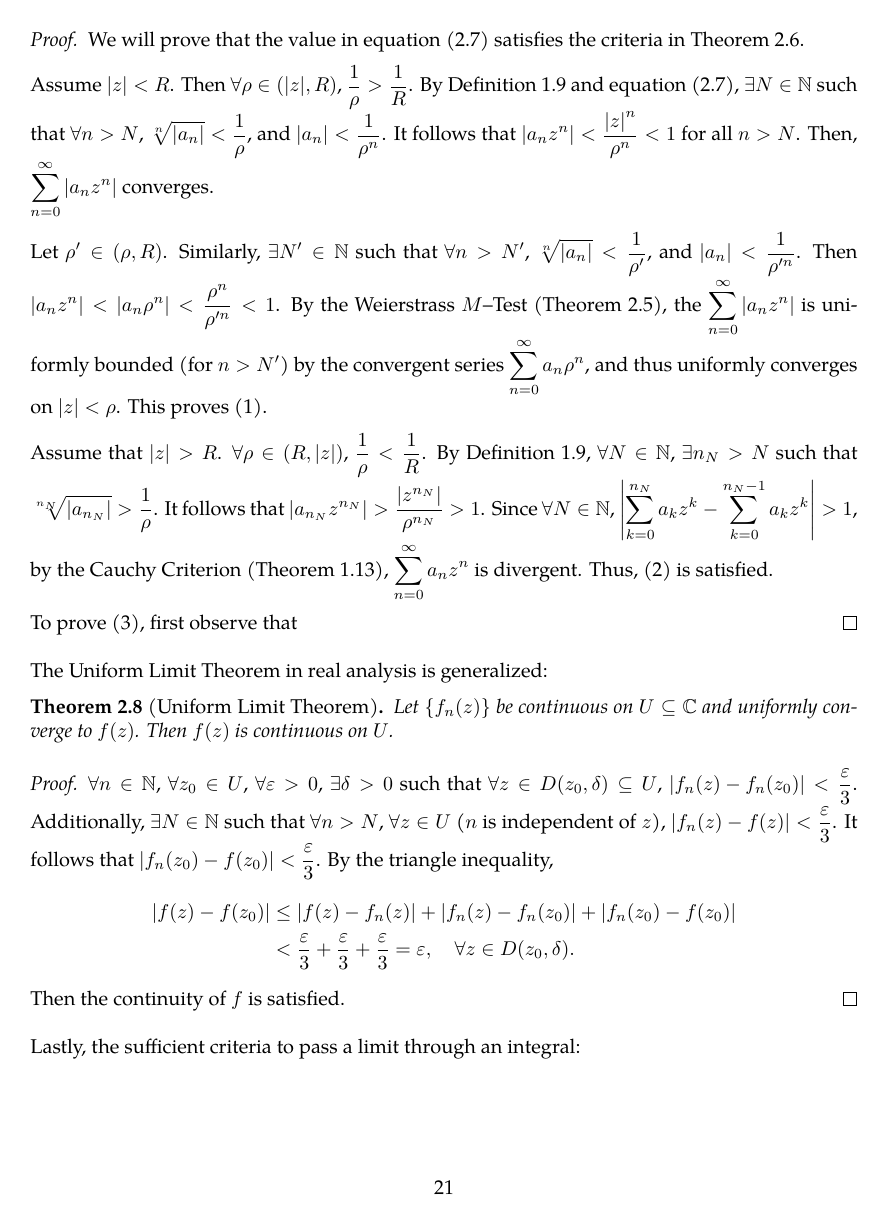
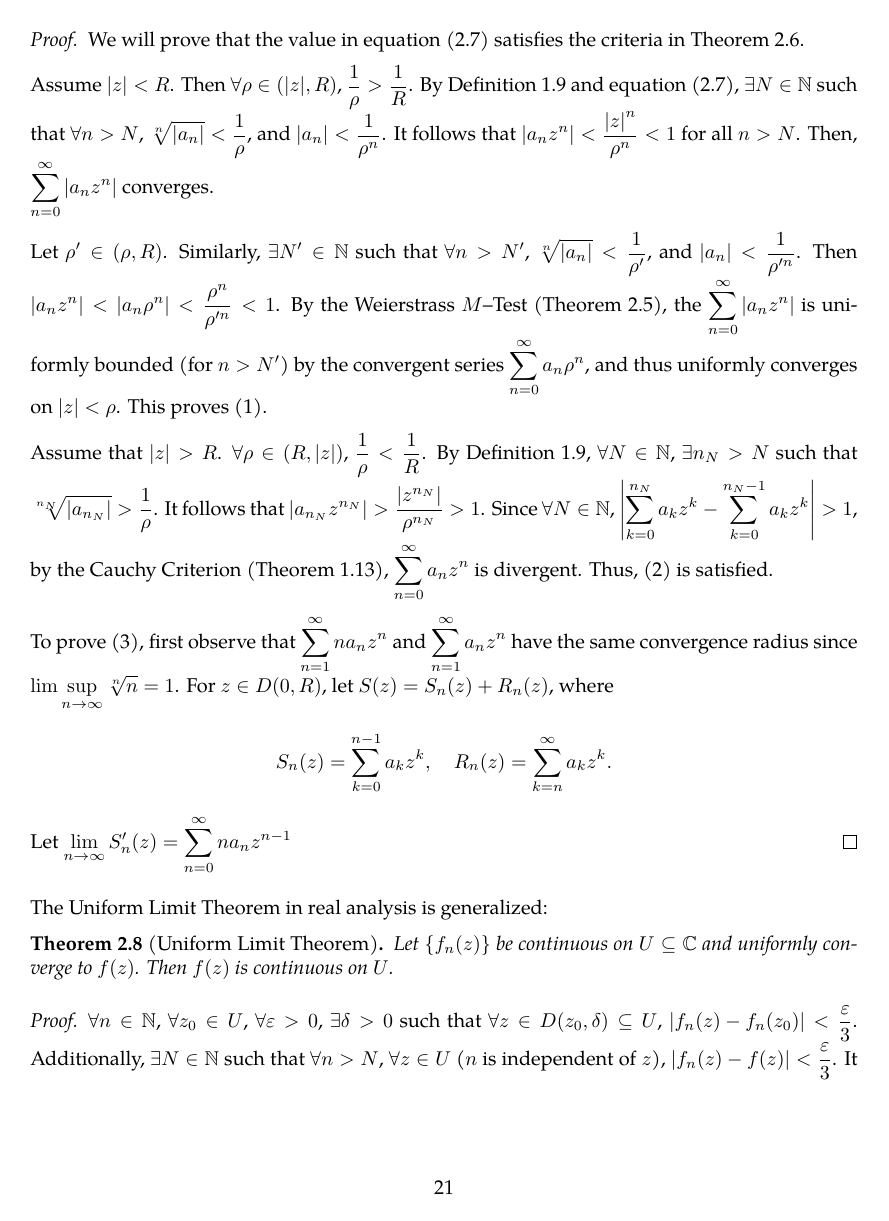
Before and after one commit to slipperking/complex-analysis-latex, a LaTeX document (main.tex): page 21 of 57. Compiled offline with pdfLaTeX.

Commit message:
overleaf_to_git (Thu Jun 12 00:45:36 2025 -0700): update main.tex from r10753 to r10760

```diff
--- a/main.tex
+++ b/main.tex
@@ -551,7 +551,8 @@ Of course, a convergence radius of \(0\) implies that the series is divergent ev
 
     Assume that \(\abs{z}>R\). \(\forall\rho\in\qty(R,|z|)\), \(\frac{1}{\rho}<\frac{1}{R}\). By \autoref{def:limsup}, \(\forall N\in\mathbb{N}\), \(\exists n_N>N\) such that \(\sqrt[n_N]{\abs{a_{n_N}}}>\frac{1}{\rho}\). It follows that \(\abs{a_{n_N}z^{n_N}}>\frac{\abs{z^{n_N}}}{\rho^{n_N}}>1\). Since \(\forall N\in\mathbb{N}\), \(\abs{\sum_{k=0}^{n_N}a_kz^k-\sum_{k=0}^{n_N-1}a_kz^k}>1\), by the Cauchy Criterion (\autoref{thm:cauchycriterionsequenceconvergence}), \(\sum_{n=0}^\infty a_nz^n\) is divergent. Thus, \ref{itm:abelradius_divergence} is satisfied.
 
-    To prove \ref{itm:abelradius_differentiation}, first observe that \(\)
+    To prove \ref{itm:abelradius_differentiation}, first observe that \(\sum_{n=1}^\infty na_nz^n\) and \(\sum_{n=1}^\infty a_nz^n\) have the same convergence radius since \(\lim\sup_{n\to\infty}\sqrt[n]{n}=1\). For \(z\in D(0, R)\), let \(S(z)=S_n(z)+R_n(z)\), where \[S_n(z)=\sum_{k=0}^{n-1}a_kz^k,\quad R_n(z)=\sum_{k=n}^\infty a_kz^k.\]
+    Let \(\lim_{n\to\infty}S_n'(z)=\sum_{n=0}^\infty na_nz^{n-1}\)
 \end{proof}
 The Uniform Limit Theorem in real analysis is generalized:
 \begin{theorem}[Uniform Limit Theorem]
```
